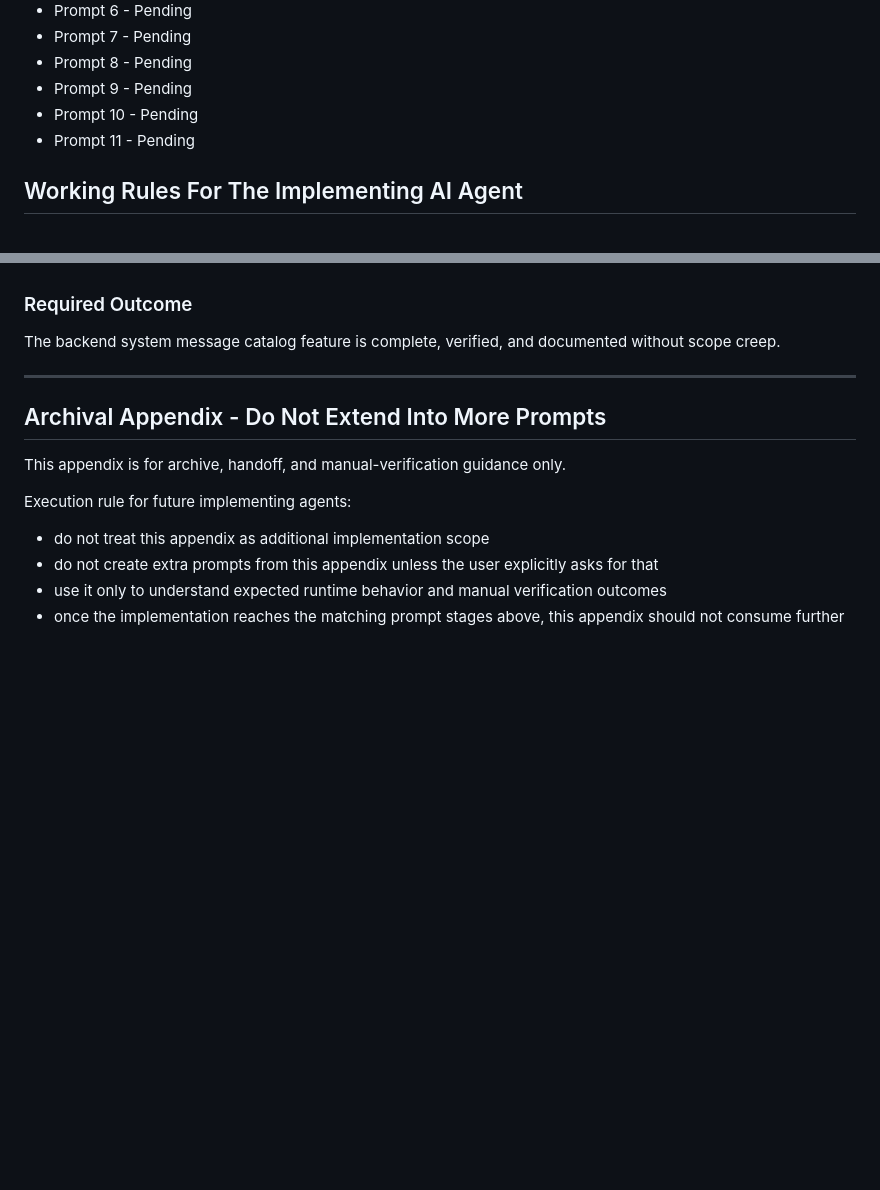
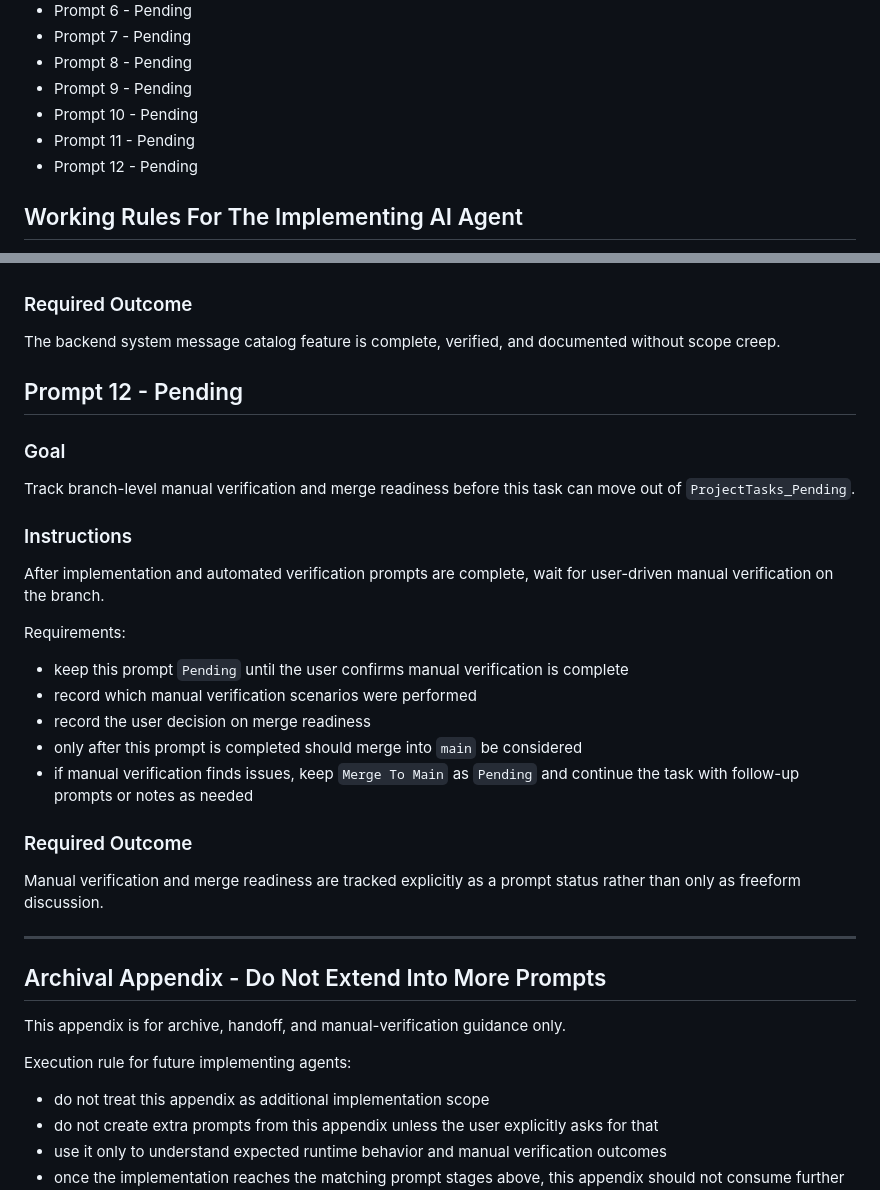
Before and after one commit to marjanjovanovski/clinic-ai-assistant, a Markdown page: clinic-ai-assistant docs/ProjectTasks_Pending/API - Backend System Message Catalog.md, 2 parts joined by grey strips. Rendered like a GitHub page; blank space fills up the shorter version.

```diff
--- a/clinic-ai-assistant docs/ProjectTasks_Pending/API - Backend System Message Catalog.md
+++ b/clinic-ai-assistant docs/ProjectTasks_Pending/API - Backend System Message Catalog.md
@@ -55,6 +55,7 @@ Status values allowed in this document:
 - Prompt 9 - Pending
 - Prompt 10 - Pending
 - Prompt 11 - Pending
+- Prompt 12 - Pending
 
 ## Working Rules For The Implementing AI Agent
 
@@ -384,6 +385,27 @@ Requirements:
 
 The backend system message catalog feature is complete, verified, and documented without scope creep.
 
+## Prompt 12 - Pending
+
+### Goal
+
+Track branch-level manual verification and merge readiness before this task can move out of `ProjectTasks_Pending`.
+
+### Instructions
+
+After implementation and automated verification prompts are complete, wait for user-driven manual verification on the branch.
+
+Requirements:
+- keep this prompt `Pending` until the user confirms manual verification is complete
+- record which manual verification scenarios were performed
+- record the user decision on merge readiness
+- only after this prompt is completed should merge into `main` be considered
+- if manual verification finds issues, keep `Merge To Main` as `Pending` and continue the task with follow-up prompts or notes as needed
+
+### Required Outcome
+
+Manual verification and merge readiness are tracked explicitly as a prompt status rather than only as freeform discussion.
+
 ---
 
 ## Archival Appendix - Do Not Extend Into More Prompts
```
Also changed, not shown: clinic-ai-assistant docs/ProjectTasks_Pending/API - Slot Overlap Conflict Handling Proposal.md (+23 -1 lines), clinic-ai-assistant docs/ProjectTasks_Pending/Feature_Implementation_Guide.md (+10 -3 lines).
